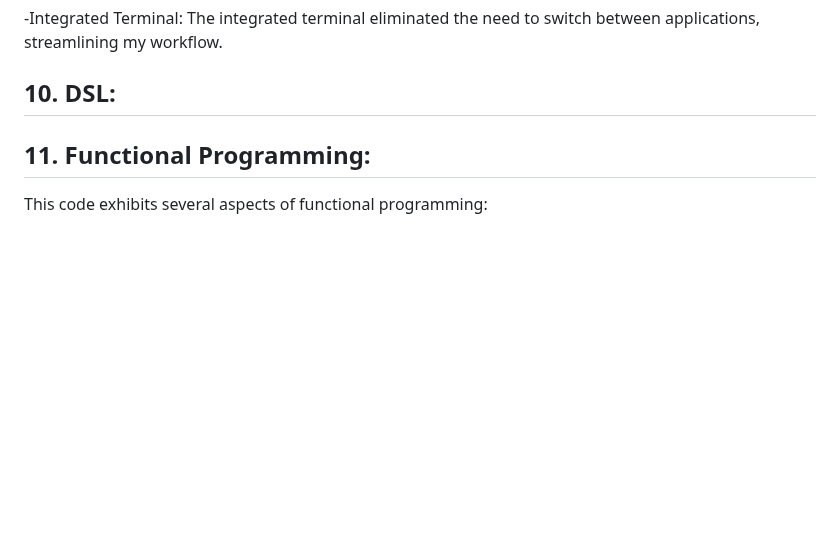
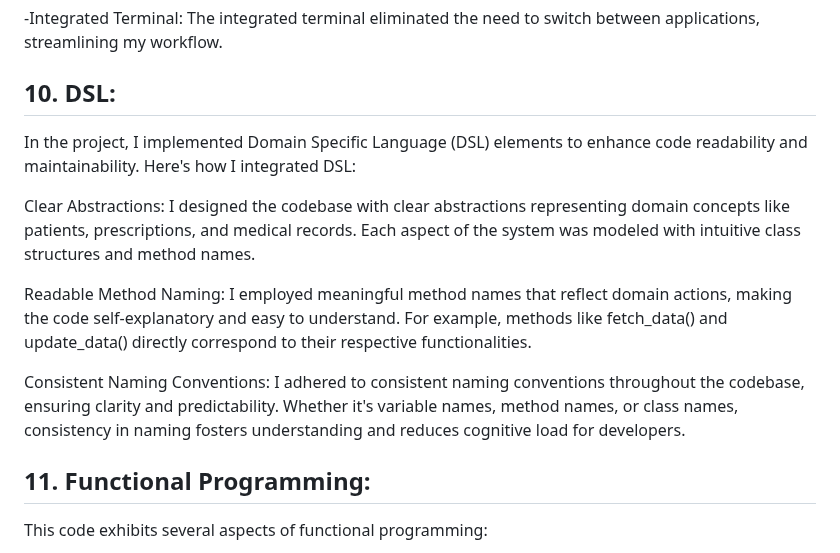
Before and after one commit to AishaFaheem/HospitalManagementSystem, a Markdown page: README.md, the part around the change. GitHub-like rendering; blank space fills up the shorter version.

```diff
--- a/README.md
+++ b/README.md
@@ -128,6 +128,14 @@ I opted for Visual Studio Code (VS Code) as my IDE for the Hospital Management S
 
 
 ## 10. DSL:
+In the project, I implemented Domain Specific Language (DSL) elements to enhance code readability and maintainability. Here's how I integrated DSL:
+
+Clear Abstractions: I designed the codebase with clear abstractions representing domain concepts like patients, prescriptions, and medical records. Each aspect of the system was modeled with intuitive class structures and method names.
+
+Readable Method Naming: I employed meaningful method names that reflect domain actions, making the code self-explanatory and easy to understand. For example, methods like fetch_data() and update_data() directly correspond to their respective functionalities.
+
+Consistent Naming Conventions: I adhered to consistent naming conventions throughout the codebase, ensuring clarity and predictability. Whether it's variable names, method names, or class names, consistency in naming fosters understanding and reduces cognitive load for developers.
+
 ## 11. Functional Programming:
 This code exhibits several aspects of functional programming:
 
```
